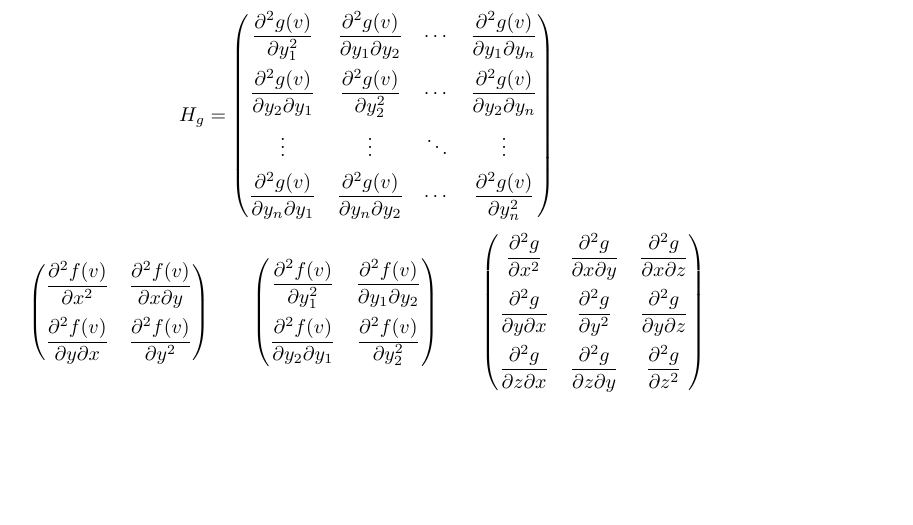
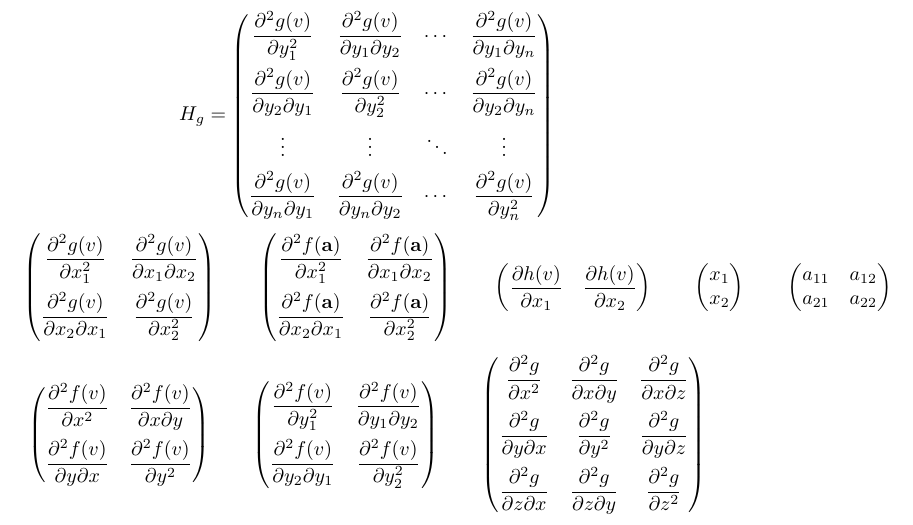
Before and after one commit to ReelPlum/Latex-pro, a LaTeX problem sheet (examples/example.tex, which reads latex-pro.sty): part of page 1 of 3, cut so that both start at the same text, the shorter picture padded with empty space. Compiled offline with pdfLaTeX.

Commit message:
Empty options fall back to their defaults; starred form drops the point
\hessian[][g]{5} keeps the variables x and uses the function g. The same
holds for \gradient, \jacobian, \colvec, \rowvec, \genmat and \symmat.
Because [] now means 'default', \hessian*, \gradient* and \jacobian*
leave the point out instead.

Co-Authored-By: Claude Opus 5.5 <noreply@anthropic.com>
Claude-Session: https://claude.ai/code/session_014m8x1cyj3xmdG6WajAgcpx

```diff
--- a/examples/example.tex
+++ b/examples/example.tex
@@ -7,19 +7,20 @@
 \[ H_f = \hessian{2} \]
 \[ H_f = \hessian{3} \]
 \[ H_g = \hessian[y][g]{n} \]
-\[ \hessian[x,y]{2} \qquad \hessian[y]{2} \qquad \hessian[x,y,z][g][]{} \]
-\[ H_f(\mathbf{a}) = \hessian[x][f][\mathbf{a}]{2} \qquad H_f = \hessian[x][f][]{2} \]
+\[ \hessian[][g]{2} \qquad \hessian[][][\mathbf{a}]{2} \qquad \gradient[][h]{2} \qquad \colvec[]{2} \qquad \genmat[]{2}{2} \]
+\[ \hessian[x,y]{2} \qquad \hessian[y]{2} \qquad \hessian*[x,y,z][g]{} \]
+\[ H_f(\mathbf{a}) = \hessian[x][f][\mathbf{a}]{2} \qquad H_f = \hessian*{2} \]
 \[ I_2 = \idmat{2} \quad I_4 = \idmat{4} \quad I_n = \idmat{n} \]
 
 \begin{proposition}[Identity]\label{prop:id}
   For every $n \times n$ matrix $A$ we have $I_n A = A$.
 \end{proposition}
 \begin{exercise}\label{ex:hess}
-  Compute $\hessian[x][f][]{2}$ for $f(x_1, x_2) = x_1^2 x_2$.
+  Compute $\hessian*{2}$ for $f(x_1, x_2) = x_1^2 x_2$.
 \end{exercise}
 By \proposition{prop:id}, \exercise{ex:hess} needs no identity matrix.
 See also \theorem{4.2} in the course notes.
 \section*{Added from IMO26 notation}
 \[ \diff[f]{x} \quad \diff[f]{x,x} \quad \diff{t} \]
-\[ \nabla f(v) = \gradient{3} \qquad \nabla g = \gradient[y][g][]{n} \]
+\[ \nabla f(v) = \gradient{3} \qquad \nabla g = \gradient*[y][g]{n} \]
 \[ \nabla f(v) = \gradient[x,y,z]{} \qquad f'(v) = \jacobian[x,y]{2}{} \]
--- a/latex-pro.sty
+++ b/latex-pro.sty
@@ -239,6 +240,11 @@
 % ---------------------------------------------------------------------------
 % Hessian
 % ---------------------------------------------------------------------------
+% Empty option -> default:  \__mathsc_or:nn {<given>} {<default>}
+% (expandable; the result is protected from further expansion)
+\cs_new:Npn \__mathsc_or:nn #1#2
+  { \tl_if_blank:nTF {#1} { \exp_not:n {#2} } { \exp_not:n {#1} } }
+
 % Variables for \hessian, \gradient and \jacobian
 %   [x]      indexed: x_1, x_2, ..., x_n  (the size comes from {n})
 %   [x,y,z]  exactly these variables      (the size is the length of the list)
@@ -292,12 +298,21 @@
 % \hessian[x][f][v]{n}
 %   1st option = variables: [y] -> y_1..y_n, [x,y] -> x and y (default x)
 %   2nd option = function (default f)
-%   3rd option = point (default v); [] leaves it out
-\NewDocumentCommand \hessian { O{x} O{f} O{v} m }
+%   3rd option = point (default v)
+%   An empty option keeps its default: \hessian[][g]{5}.
+%   \hessian* leaves the point out.
+\NewDocumentCommand \hessian { s O{} O{} O{} m }
   {
-    \tl_if_blank:nTF {#3}
-      { \mathsc_hessian:nnn {#1} {#2} {#4} }
-      { \mathsc_hessian:nnn {#1} { #2 ( #3 ) } {#4} }
+    \use:e
+      {
+        \exp_not:N \mathsc_hessian:nnn
+          { \__mathsc_or:nn {#2} { x } }
+          {
+            \__mathsc_or:nn {#3} { f }
+            \IfBooleanF {#1} { ( \__mathsc_or:nn {#4} { v } ) }
+          }
+          { \exp_not:n {#5} }
+      }
   }
 
 % ---------------------------------------------------------------------------
@@ -364,11 +379,15 @@
   }
 \cs_new_protected:Npn \__mathsc_vec_size:nnn #1#2#3
   { \mathsc_vec:nnn {#1} {#3} {#2} }
-\NewDocumentCommand \colvec { O{x} } { \__mathsc_vec_peek:nn {#1} { c } }
-\NewDocumentCommand \rowvec { O{x} } { \__mathsc_vec_peek:nn {#1} { r } }
+\NewDocumentCommand \colvec { O{} }
+  { \exp_args:Ne \__mathsc_vec_peek:nn { \__mathsc_or:nn {#1} { x } } { c } }
+\NewDocumentCommand \rowvec { O{} }
+  { \exp_args:Ne \__mathsc_vec_peek:nn { \__mathsc_or:nn {#1} { x } } { r } }
 
 % \genmat[a]{m}{n}: general m x n matrix with entries a_{ij}
-\NewDocumentCommand \genmat { O{a} m m }
+\NewDocumentCommand \genmat { O{} m m }
+  { \exp_args:Ne \mathsc_genmat:nnn { \__mathsc_or:nn {#1} { a } } {#2} {#3} }
+\cs_new_protected:Npn \mathsc_genmat:nnn #1#2#3
   {
     \group_begin:
       \cs_set:Npn \__mathsc_cell:nn ##1##2
@@ -395,12 +414,20 @@
       \exp_args:NV \mat \l__mathsc_body_tl
     \group_end:
   }
-% \gradient[x][f][v]{n}: options as for \hessian
-\NewDocumentCommand \gradient { O{x} O{f} O{v} m }
+% \gradient[x][f][v]{n}: options as for \hessian (empty = default,
+% \gradient* leaves the point out)
+\NewDocumentCommand \gradient { s O{} O{} O{} m }
   {
-    \tl_if_blank:nTF {#3}
-      { \mathsc_gradient:nnn {#1} {#2} {#4} }
-      { \mathsc_gradient:nnn {#1} { #2 ( #3 ) } {#4} }
+    \use:e
+      {
+        \exp_not:N \mathsc_gradient:nnn
+          { \__mathsc_or:nn {#2} { x } }
+          {
+            \__mathsc_or:nn {#3} { f }
+            \IfBooleanF {#1} { ( \__mathsc_or:nn {#4} { v } ) }
+          }
+          { \exp_not:n {#5} }
+      }
   }
 
 % \jacobian[x][f][v]{m}{n}: the m x n derivative matrix f'(v) of
@@ -423,11 +450,17 @@
       \exp_args:NV \mat \l__mathsc_body_tl
     \group_end:
   }
-\NewDocumentCommand \jacobian { O{x} O{f} O{v} m m }
+% options as for \hessian (empty = default, \jacobian* leaves the point out)
+\NewDocumentCommand \jacobian { s O{} O{} O{} m m }
   {
-    \tl_if_blank:nTF {#3}
-      { \mathsc_jacobian:nnnnn {#1} {#2} { } {#4} {#5} }
-      { \mathsc_jacobian:nnnnn {#1} {#2} { (#3) } {#4} {#5} }
+    \use:e
+      {
+        \exp_not:N \mathsc_jacobian:nnnnn
+          { \__mathsc_or:nn {#2} { x } }
+          { \__mathsc_or:nn {#3} { f } }
+          { \IfBooleanF {#1} { ( \__mathsc_or:nn {#4} { v } ) } }
+          { \exp_not:n {#5} } { \exp_not:n {#6} }
+      }
   }
 
 % ---------------------------------------------------------------------------
@@ -549,7 +582,9 @@
       \exp_args:NV \mat \l__mathsc_body_tl
     \group_end:
   }
-\NewDocumentCommand \symmat { O{a} m }
+\NewDocumentCommand \symmat { O{} m }
+  { \exp_args:Ne \__mathsc_symmat_dispatch:nn { \__mathsc_or:nn {#1} { a } } {#2} }
+\cs_new_protected:Npn \__mathsc_symmat_dispatch:nn #1#2
   {
     \tl_if_in:nnTF {#1} { , }
       { \mathsc_symdiag:nn {#1} {#2} }
```
Also changed, not shown: README.md, examples/example.pdf, examples/example.tex (2 more changed lines), latex-pro.sty (3 more changed lines).
